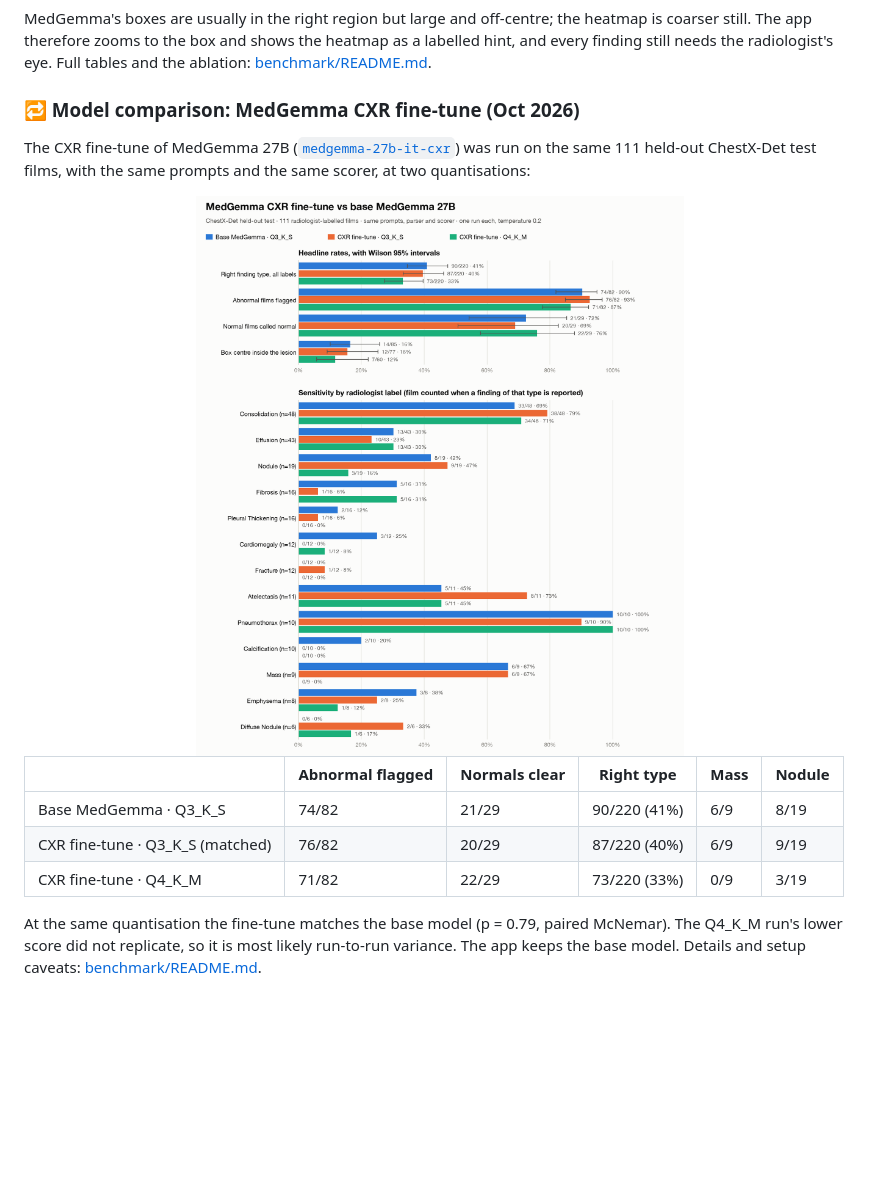
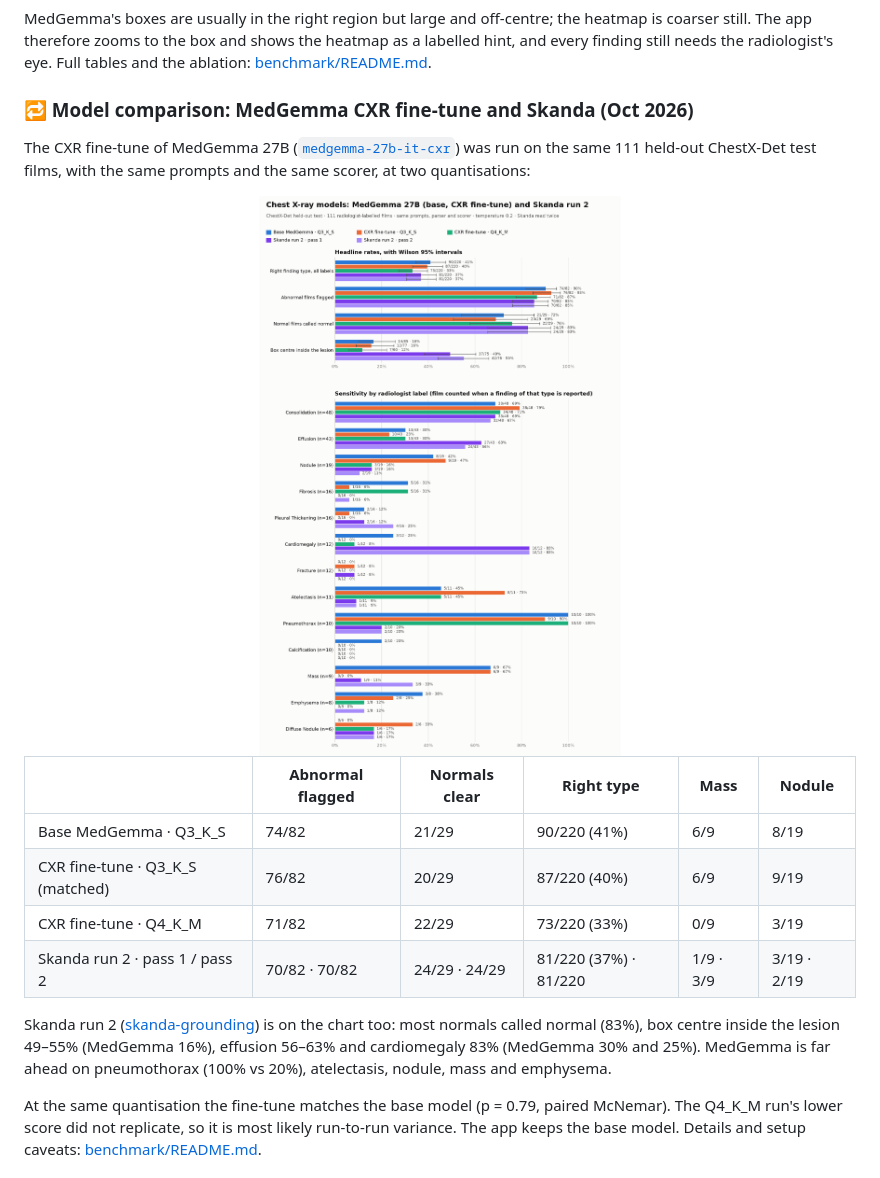
Before and after one commit to Hitheshkaranth/VoxelRadAI_Terminal, a Markdown page: README.md, the part around one of its changes. Rendered like a GitHub page; pictures changed too: docs/benchmark/cxr-comparison-light.png; blank space fills up the shorter version.

```diff
--- a/README.md
+++ b/README.md
@@ -428,7 +428,7 @@ Using the classifier to *remove* MedGemma findings lost 17 true abnormal films f
 MedGemma's boxes are usually in the right region but large and off-centre; the heatmap is coarser still. The app therefore zooms to the box and shows the heatmap as a labelled hint, and every finding still needs the radiologist's eye. Full tables and the ablation: [benchmark/README.md](benchmark/README.md#results--oct-2026-chestx-det-held-out-test-111-films).
 
 <a id="model-comparison-cxr"></a>
-### 🔁 Model comparison: MedGemma CXR fine-tune (Oct 2026)
+### 🔁 Model comparison: MedGemma CXR fine-tune and Skanda (Oct 2026)
 
 The CXR fine-tune of MedGemma 27B ([`medgemma-27b-it-cxr`](benchmark/README.md#model-comparison--medgemma-cxr-fine-tune-chestx-det-held-out-test-111-films)) was run on the same 111 held-out ChestX-Det test films, with the same prompts and the same scorer, at two quantisations:
 
@@ -442,6 +442,11 @@ The CXR fine-tune of MedGemma 27B ([`medgemma-27b-it-cxr`](benchmark/README.md#m
 | Base MedGemma · Q3_K_S | 74/82 | 21/29 | 90/220 (41%) | 6/9 | 8/19 |
 | CXR fine-tune · Q3_K_S (matched) | 76/82 | 20/29 | 87/220 (40%) | 6/9 | 9/19 |
 | CXR fine-tune · Q4_K_M | 71/82 | 22/29 | 73/220 (33%) | 0/9 | 3/19 |
+| Skanda run 2 · pass 1 / pass 2 | 70/82 · 70/82 | 24/29 · 24/29 | 81/220 (37%) · 81/220 | 1/9 · 3/9 | 3/19 · 2/19 |
+
+Skanda run 2 ([skanda-grounding](https://github.com/Hitheshkaranth/skanda-grounding)) is on the chart too: most normals
+called normal (83%), box centre inside the lesion 49–55% (MedGemma 16%), effusion 56–63% and cardiomegaly 83% (MedGemma
+30% and 25%). MedGemma is far ahead on pneumothorax (100% vs 20%), atelectasis, nodule, mass and emphysema.
 
 At the same quantisation the fine-tune matches the base model (p = 0.79, paired McNemar). The Q4_K_M run's lower score did not replicate, so it is most likely run-to-run variance. The app keeps the base model. Details and setup caveats: [benchmark/README.md](benchmark/README.md#model-comparison--medgemma-cxr-fine-tune-chestx-det-held-out-test-111-films).
 
```
Also changed, not shown: other parts of README.md (+1 -1 lines), docs/benchmark/cxr-comparison-dark.png, 3 other files.
